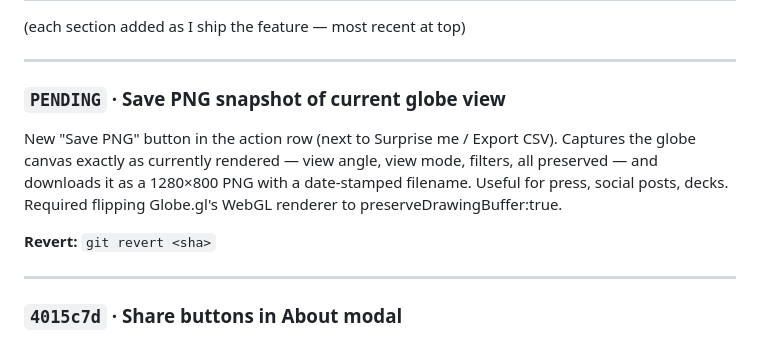
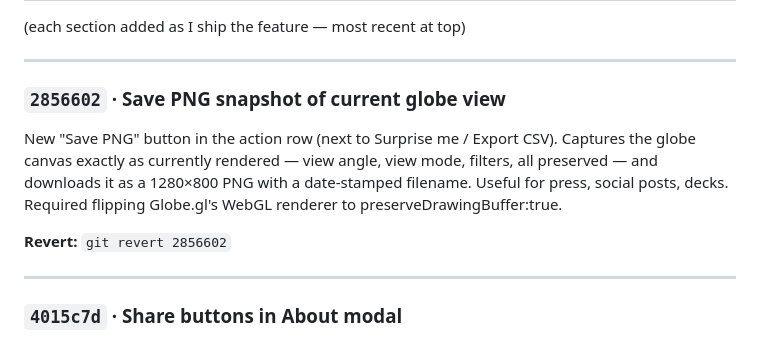
Before and after one commit to kitwebster-art/compute-atlas, a Markdown page: CHANGELOG.md, the part around the change. GitHub-like rendering.

Commit message:
Update CHANGELOG with snapshot feature sha
Co-Authored-By: Claude Opus 4.7 <noreply@anthropic.com>

```diff
--- a/CHANGELOG.md
+++ b/CHANGELOG.md
@@ -40,7 +40,7 @@ git push origin main         # deploys to GitHub Pages
 
 ---
 
-### `PENDING` · Save PNG snapshot of current globe view
+### `2856602` · Save PNG snapshot of current globe view
 
 New "Save PNG" button in the action row (next to Surprise me / Export CSV).
 Captures the globe canvas exactly as currently rendered — view angle, view
@@ -48,7 +48,7 @@ mode, filters, all preserved — and downloads it as a 1280×800 PNG with a
 date-stamped filename. Useful for press, social posts, decks. Required
 flipping Globe.gl's WebGL renderer to preserveDrawingBuffer:true.
 
-**Revert:** `git revert <sha>`
+**Revert:** `git revert 2856602`
 
 ---
 
```
